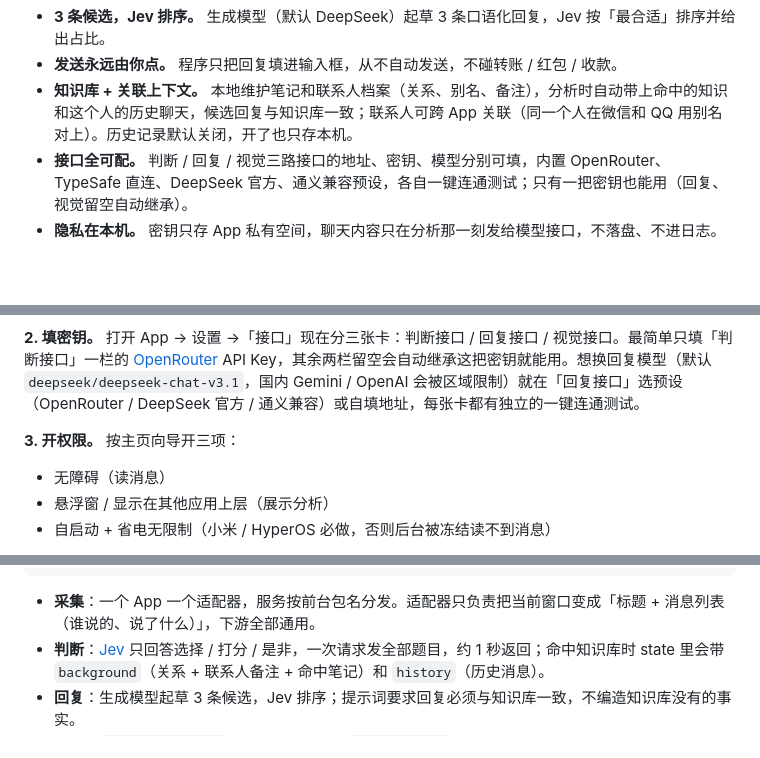
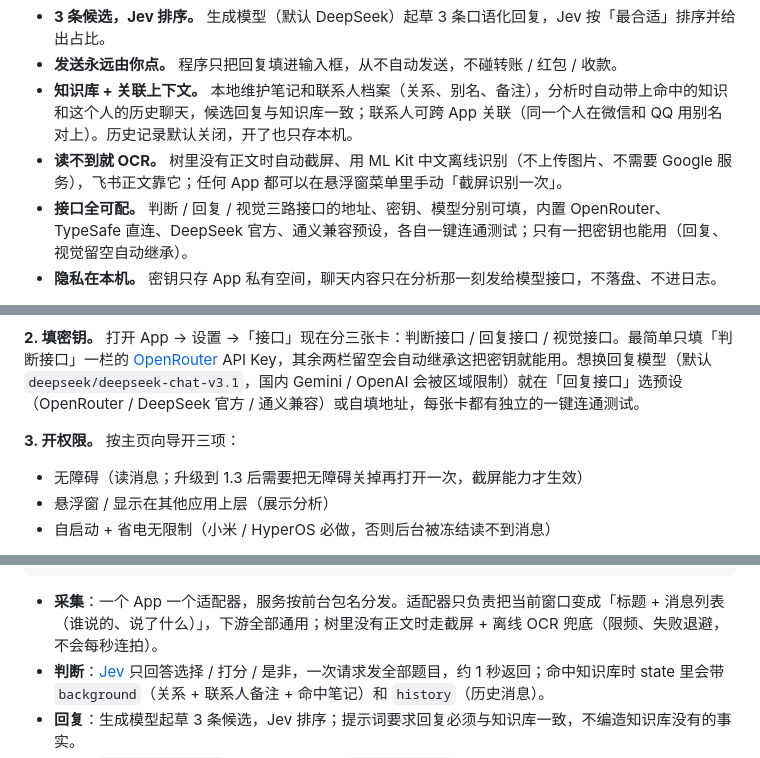
Before and after one commit to Finderchangchang/jev-chat-JARVIS, a Markdown page: README.md, 3 parts joined by grey strips. Rendered like a GitHub page; blank space fills up the shorter version.

````diff
--- a/README.md
+++ b/README.md
@@ -21,6 +21,7 @@
 - **3 条候选，Jev 排序。** 生成模型（默认 DeepSeek）起草 3 条口语化回复，Jev 按「最合适」排序并给出占比。
 - **发送永远由你点。** 程序只把回复填进输入框，从不自动发送，不碰转账 / 红包 / 收款。
 - **知识库 + 关联上下文。** 本地维护笔记和联系人档案（关系、别名、备注），分析时自动带上命中的知识和这个人的历史聊天，候选回复与知识库一致；联系人可跨 App 关联（同一个人在微信和 QQ 用别名对上）。历史记录默认关闭，开了也只存本机。
+- **读不到就 OCR。** 树里没有正文时自动截屏、用 ML Kit 中文离线识别（不上传图片、不需要 Google 服务），飞书正文靠它；任何 App 都可以在悬浮窗菜单里手动「截屏识别一次」。
 - **接口全可配。** 判断 / 回复 / 视觉三路接口的地址、密钥、模型分别可填，内置 OpenRouter、TypeSafe 直连、DeepSeek 官方、通义兼容预设，各自一键连通测试；只有一把密钥也能用（回复、视觉留空自动继承）。
 - **隐私在本机。** 密钥只存 App 私有空间，聊天内容只在分析那一刻发给模型接口，不落盘、不进日志。
 
@@ -49,7 +49,7 @@ adb install -r apk/jev-assistant-v1.2-release.apk
 **2. 填密钥。** 打开 App → 设置 →「接口」现在分三张卡：判断接口 / 回复接口 / 视觉接口。最简单只填「判断接口」一栏的 [OpenRouter](https://openrouter.ai/) API Key，其余两栏留空会自动继承这把密钥就能用。想换回复模型（默认 `deepseek/deepseek-chat-v3.1`，国内 Gemini / OpenAI 会被区域限制）就在「回复接口」选预设（OpenRouter / DeepSeek 官方 / 通义兼容）或自填地址，每张卡都有独立的一键连通测试。
 
 **3. 开权限。** 按主页向导开三项：
-- 无障碍（读消息）
+- 无障碍（读消息；升级到 1.3 后需要把无障碍关掉再打开一次，截屏能力才生效）
 - 悬浮窗 / 显示在其他应用上层（展示分析）
 - 自启动 + 省电无限制（小米 / HyperOS 必做，否则后台被冻结读不到消息）
 
@@ -81,7 +81,7 @@ adb install -r apk/jev-assistant-v1.2-release.apk
                 半透明悬浮窗展示 → 复制 / 填入（不发送）
 ```
 
-- **采集**：一个 App 一个适配器，服务按前台包名分发。适配器只负责把当前窗口变成「标题 + 消息列表（谁说的、说了什么）」，下游全部通用。
+- **采集**：一个 App 一个适配器，服务按前台包名分发。适配器只负责把当前窗口变成「标题 + 消息列表（谁说的、说了什么）」，下游全部通用；树里没有正文时走截屏 + 离线 OCR 兜底（限频、失败退避，不会每秒连拍）。
 - **判断**：[Jev](https://docs.typesafe.ai/) 只回答选择 / 打分 / 是非，一次请求发全部题目，约 1 秒返回；命中知识库时 state 里会带 `background`（关系 + 联系人备注 + 命中笔记）和 `history`（历史消息）。
 - **回复**：生成模型起草 3 条候选，Jev 排序；提示词要求回复必须与知识库一致，不编造知识库没有的事实。
 - **回填**：`ACTION_SET_TEXT`，失败则剪贴板 + `ACTION_PASTE`，不发送。
````
Also changed, not shown: other parts of README.md (+10 -6 lines), CLAUDE.md (+3 -0 lines).
